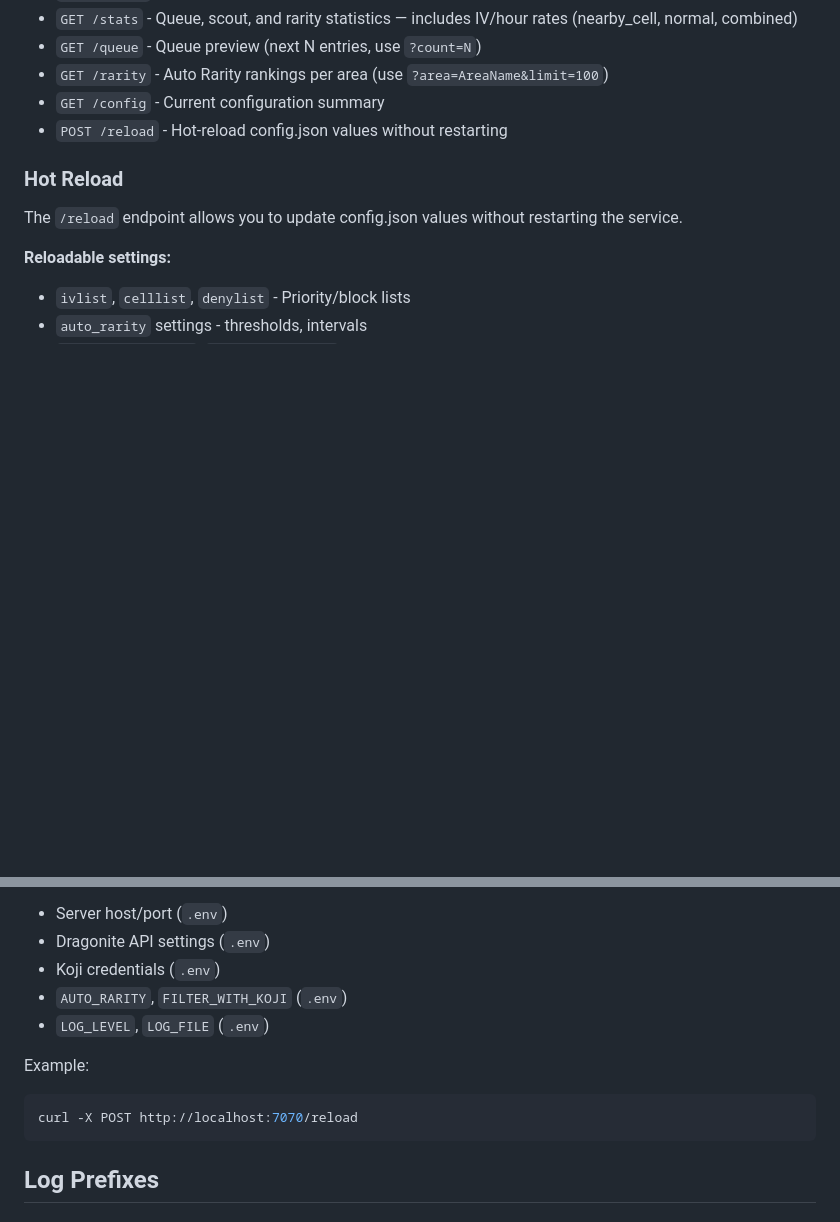
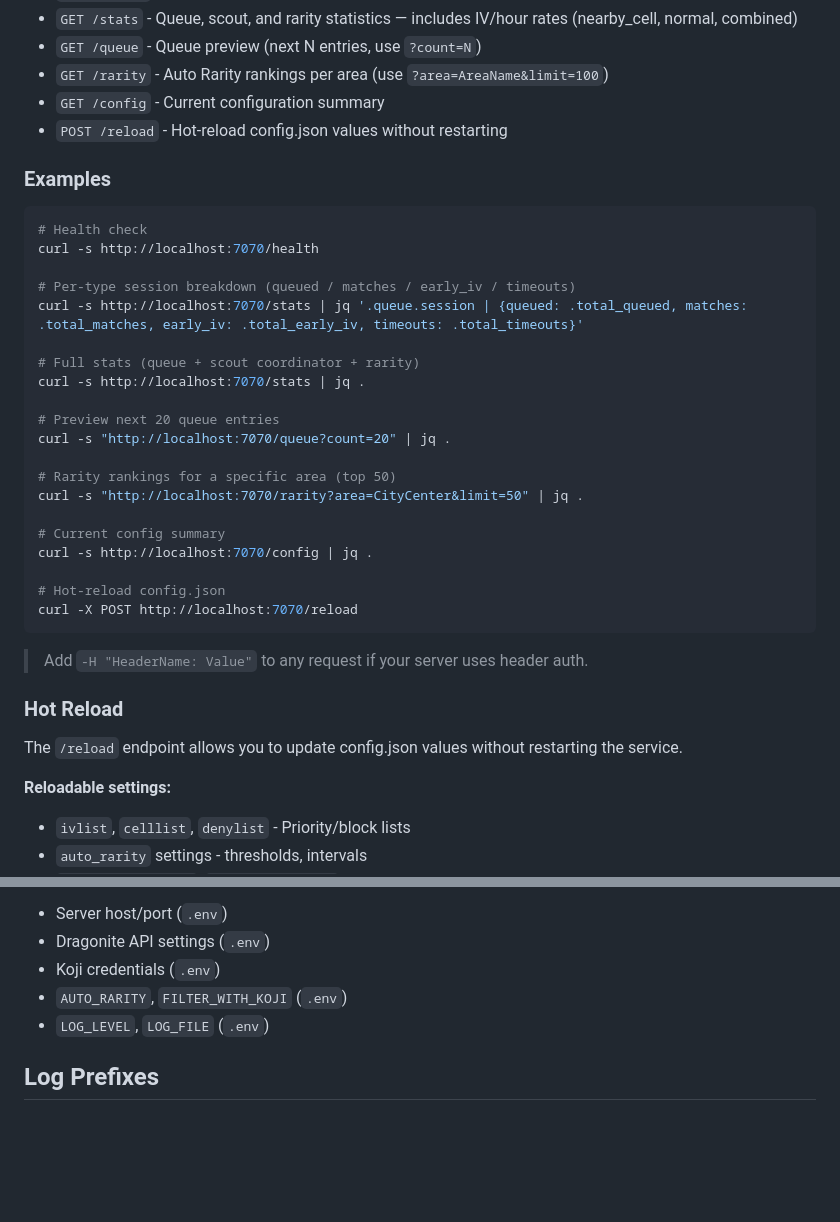
Before and after one commit to HugoDataAnalyst/lazyIVQueue, a Markdown page: README.md, 2 parts joined by grey strips. Drawn GitHub-style; blank space fills up the shorter version.

Commit message:
UPDATE: examples for curls.

````diff
--- a/README.md
+++ b/README.md
@@ -145,6 +145,33 @@ docker-compose up -d --build
 - `GET /config` - Current configuration summary
 - `POST /reload` - Hot-reload config.json values without restarting
 
+### Examples
+
+```bash
+# Health check
+curl -s http://localhost:7070/health
+
+# Per-type session breakdown (queued / matches / early_iv / timeouts)
+curl -s http://localhost:7070/stats | jq '.queue.session | {queued: .total_queued, matches: .total_matches, early_iv: .total_early_iv, timeouts: .total_timeouts}'
+
+# Full stats (queue + scout coordinator + rarity)
+curl -s http://localhost:7070/stats | jq .
+
+# Preview next 20 queue entries
+curl -s "http://localhost:7070/queue?count=20" | jq .
+
+# Rarity rankings for a specific area (top 50)
+curl -s "http://localhost:7070/rarity?area=CityCenter&limit=50" | jq .
+
+# Current config summary
+curl -s http://localhost:7070/config | jq .
+
+# Hot-reload config.json
+curl -X POST http://localhost:7070/reload
+```
+
+> Add `-H "HeaderName: Value"` to any request if your server uses header auth.
+
 ### Hot Reload
 
 The `/reload` endpoint allows you to update config.json values without restarting the service.
@@ -162,11 +189,6 @@ The `/reload` endpoint allows you to update config.json values without restartin
 - `AUTO_RARITY`, `FILTER_WITH_KOJI` (`.env`)
 - `LOG_LEVEL`, `LOG_FILE` (`.env`)
 
-Example:
-```bash
-curl -X POST http://localhost:7070/reload
-```
-
 ## Log Prefixes
 
 ### Queue Operations
````
